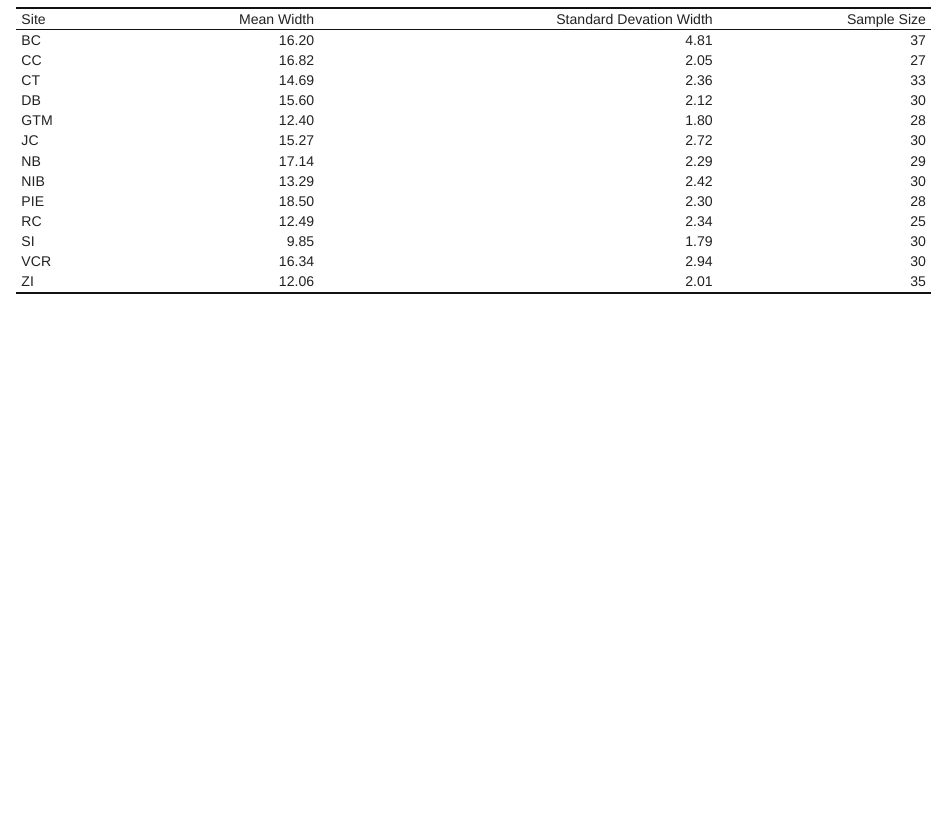
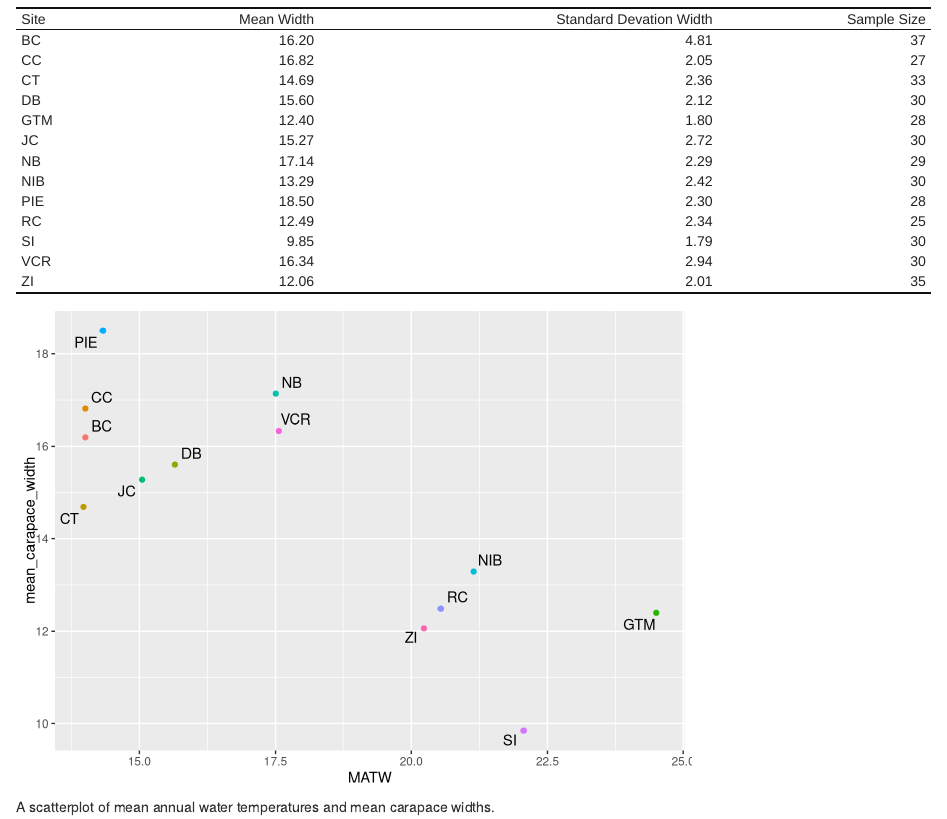
Before and after one commit to AllieCole/fiddler-crab-sizes, an R Markdown document (crab_colab.Rmd): the page in a window 1100 px wide, from 840 px down. Rendered offline with R 4.5, knitr and Pandoc, with nearby package versions; code that draws random numbers runs with fixed seeds of ours.

Commit message:
added a scatterplot

````diff
--- a/crab_colab.Rmd
+++ b/crab_colab.Rmd
@@ -11,6 +11,7 @@ library(tidyverse)
 library(here)
 library(janitor)
 library(kableExtra)
+library(ggrepel)
 ```
 
 ```{r, echo = FALSE}
@@ -45,3 +46,16 @@ crab_table <- crab_subset %>%
 
 crab_table
 ```
+
+```{r, alt.text = "A scatterplot of mean annual water temperatures with mean crab carapace widths shows two clusters of points: one with lower water temperatures and larger carapace widths, and another with high water temperatures and lower carapace widths.", echo = FALSE}
+crab_subset_2 <- crab_data %>%
+  group_by(Site) %>%
+  summarize(mean_carapace_width =(mean(carapace_width)),
+            MATW = mean(MATW))
+
+ggplot(data = crab_subset_2, aes(x = MATW, y = mean_carapace_width)) +
+  geom_point(aes(color = Site), show.legend = FALSE) +
+  geom_text_repel(aes(label = Site))
+```
+
+A scatterplot of mean annual water temperatures and mean carapace widths.
````
Also changed, not shown: crab_colab.html.
